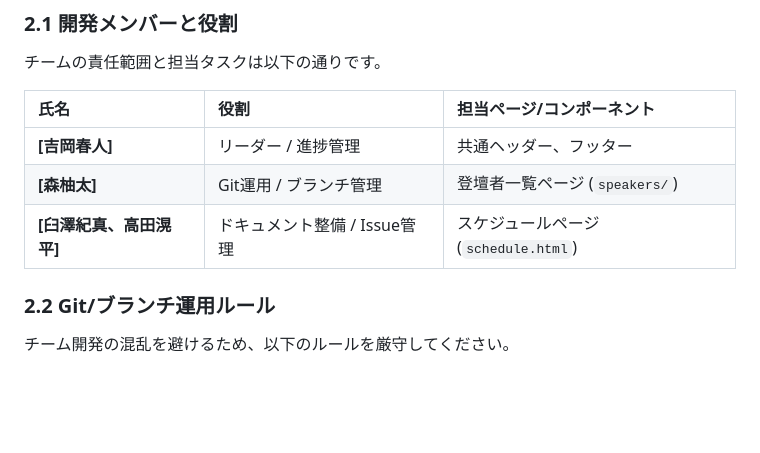
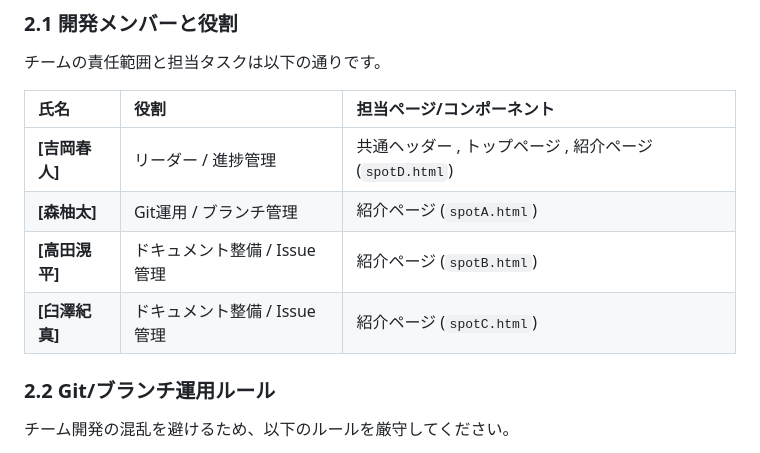
Before and after one commit to moyunono1819/git-teamb, a Markdown page: README.md, the part around the change. Rendered like a GitHub page; blank space fills up the shorter version.

Commit message:
2.1開発メンバーと役割の変更

```diff
--- a/README.md
+++ b/README.md
@@ -18,9 +18,11 @@
 
 | 氏名 | 役割 | 担当ページ/コンポーネント |
 | :--- | :--- | :--- |
-| **[吉岡春人]** | リーダー / 進捗管理 | 共通ヘッダー、フッター |
-| **[森柚太]** | Git運用 / ブランチ管理 | 登壇者一覧ページ (`speakers/`) |
-| **[臼澤紀真、高田滉平]** | ドキュメント整備 / Issue管理 | スケジュールページ (`schedule.html`) |
+| **[吉岡春人]** | リーダー / 進捗管理 | 共通ヘッダー , トップページ , 紹介ページ (` spotD.html `)|
+| **[森柚太]** | Git運用 / ブランチ管理 | 紹介ページ (`spotA.html`) |
+| **[高田滉平]** | ドキュメント整備 / Issue管理 | 紹介ページ (`spotB.html`)  |
+| **[臼澤紀真]** | ドキュメント整備 / Issue管理 | 紹介ページ (`spotC.html`) |
+
 
 ### 2.2 Git/ブランチ運用ルール
 
```
